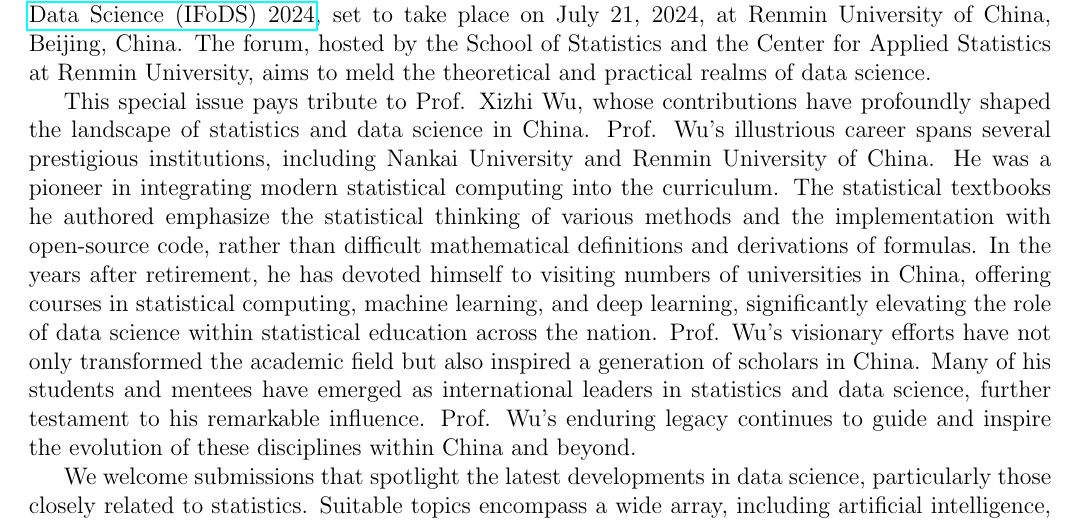
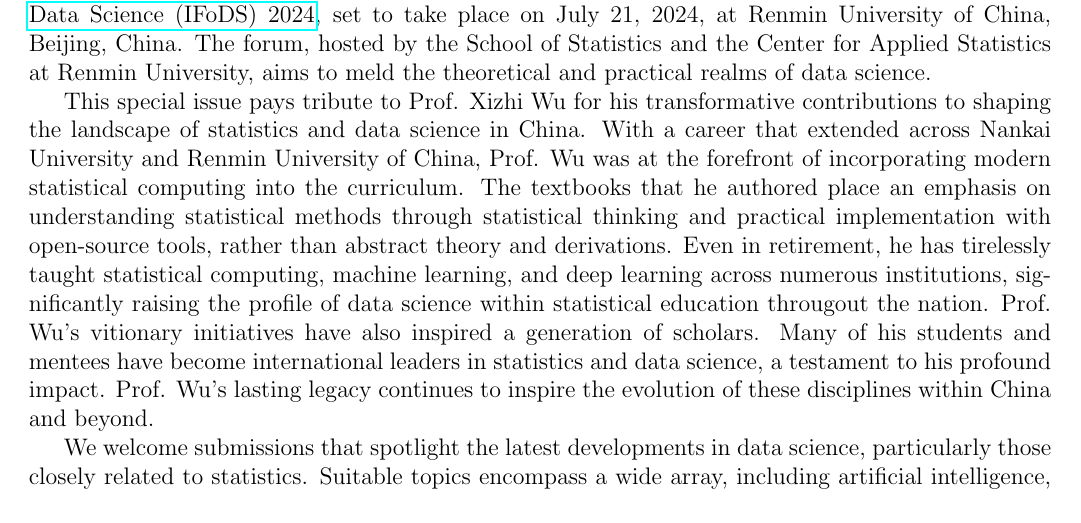
Before and after one commit to statds/ifods2024, a LaTeX document (flyer/jds-fds-2024.tex): part of page 1 of 2, cut so that both start at the same text. Compiled offline with pdfLaTeX.

Commit message:
touch up the fds call

```diff
--- a/flyer/jds-fds-2024.tex
+++ b/flyer/jds-fds-2024.tex
@@ -40,24 +40,23 @@
 science.
 
 
-This special issue pays tribute to Prof. Xizhi Wu, whose contributions
-have profoundly shaped the landscape of statistics and data science in
-China. Prof. Wu's illustrious career spans several prestigious institutions,
-including Nankai University and Renmin University of China.
-He was a pioneer in integrating modern statistical
-computing into the curriculum. The statistical textbooks he authored emphasize
-the statistical thinking of various methods and the implementation with open-source code,
-rather than difficult mathematical definitions and derivations of formulas.
-In the years after retirement, he has devoted himself to visiting numbers of universities in China,
-offering courses in statistical computing, machine learning, and deep learning,
-significantly elevating the role of data science within statistical education across the
-nation. Prof. Wu's visionary efforts have not only transformed the
-academic field but also inspired a generation of scholars in
-China. Many of his students and mentees have emerged as international
-leaders in statistics and data science, further testament to his
-remarkable influence. Prof. Wu's enduring legacy continues to guide
-and inspire the evolution of these disciplines within China and
-beyond.
+This special issue pays tribute to Prof. Xizhi Wu for his
+transformative contributions to shaping the landscape of statistics
+and data science in China. With a career that extended across Nankai
+University and Renmin University of China, Prof. Wu was at the
+forefront of incorporating modern statistical computing into the
+curriculum. The textbooks that he authored place an emphasis on
+understanding statistical methods through statistical thinking and
+practical implementation with open-source tools, rather than
+abstract theory and derivations. Even in retirement, he has tirelessly
+taught statistical computing, machine learning, and deep learning
+across numerous institutions, significantly raising the profile of
+data science within statistical education througout the nation.
+Prof. Wu's vitionary initiatives have also inspired a generation of
+scholars. Many of his students and mentees have become
+international leaders in statistics and data science, a testament to
+his profound impact. Prof. Wu's lasting legacy continues to inspire
+the evolution of these disciplines within China and beyond.
 
 
 We welcome submissions that spotlight the latest developments in data
```
Also changed, not shown: flyer/jds-fds-2024.pdf (deleted).
